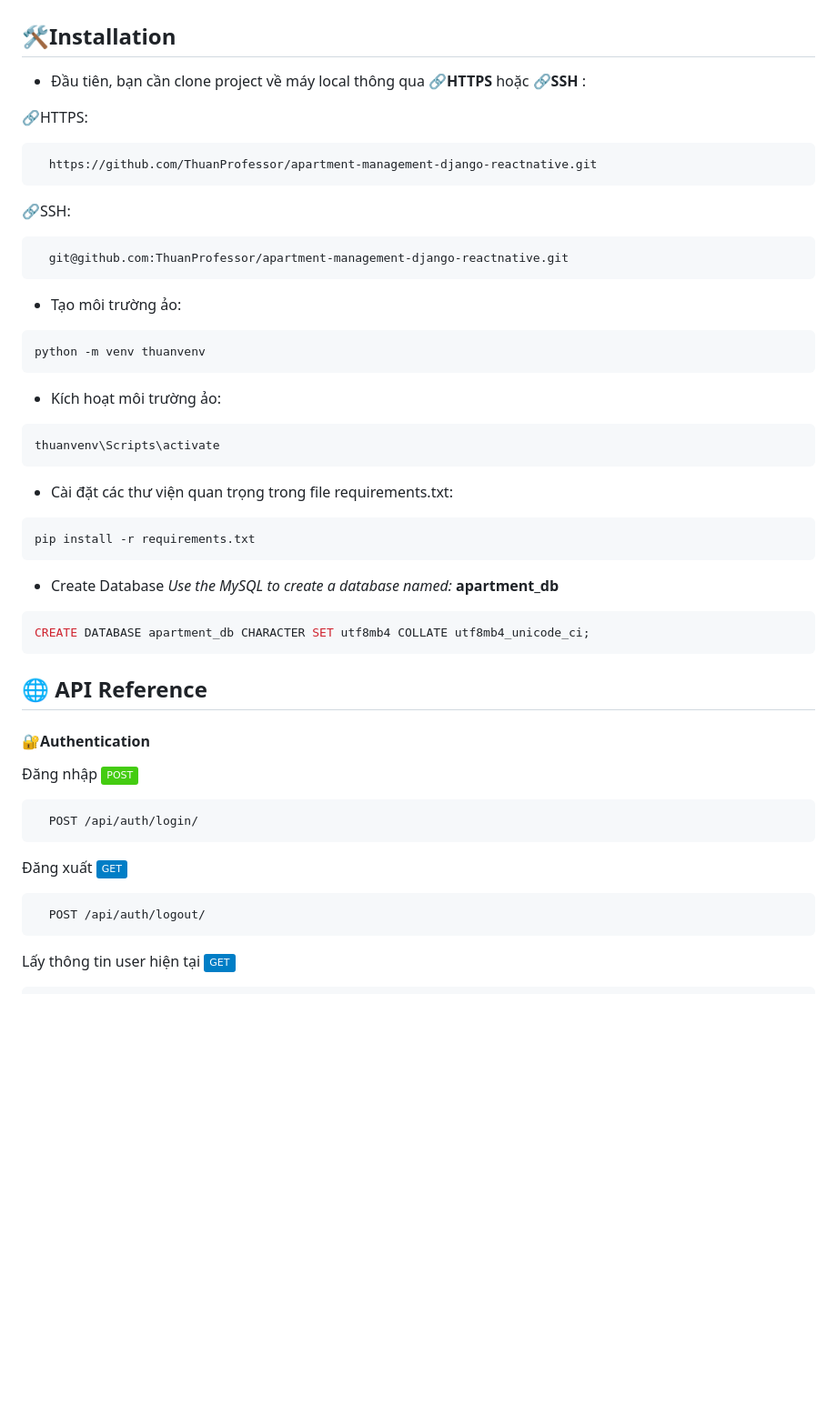
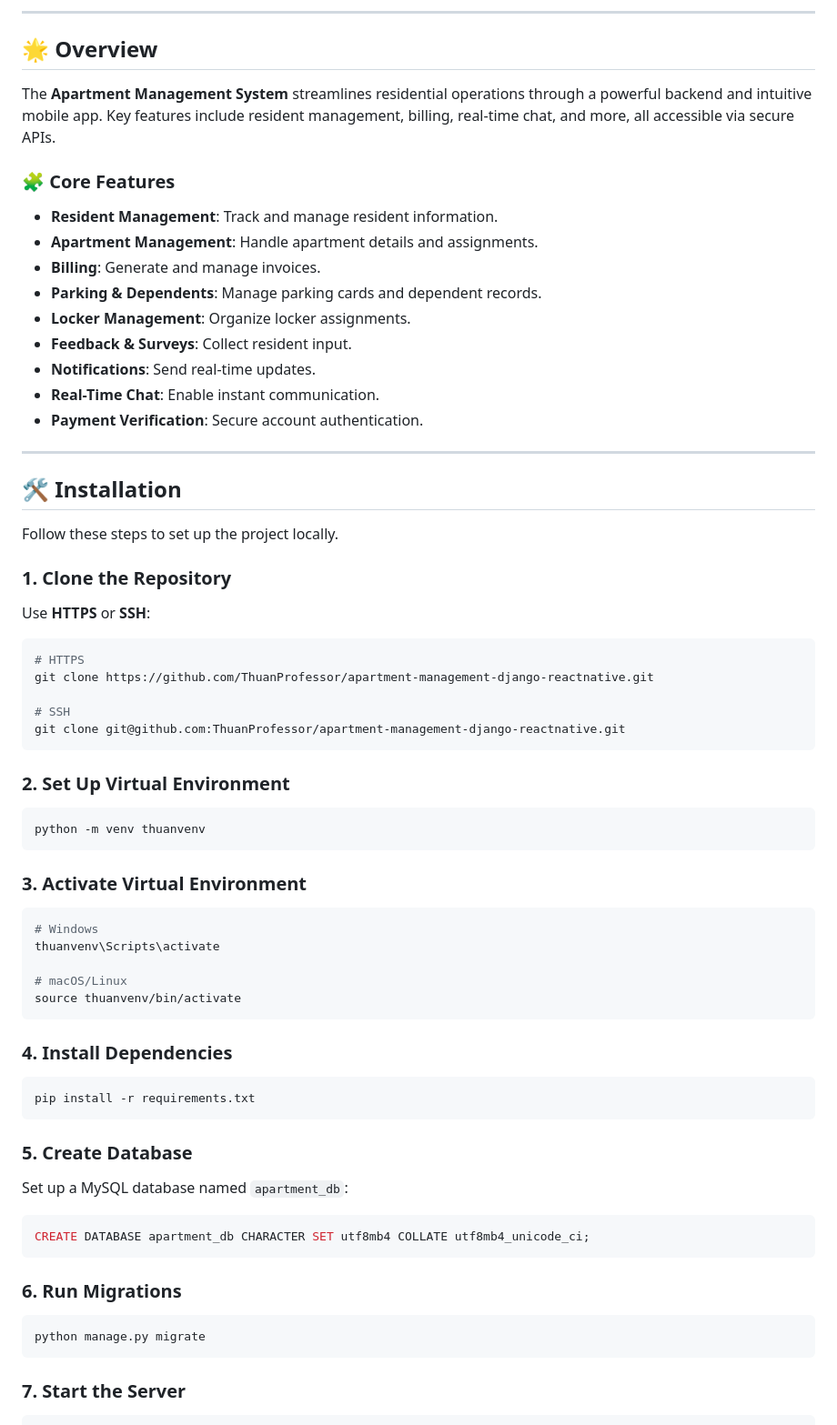
Before and after one commit to ThuanProfessor/apartment-management-django-reactnative, a Markdown page: README.md, the part around the change printed below. Shown: that part at 91% size. Rendered like a GitHub page; badges without logos; blank space fills up the shorter version.

````diff
--- a/README.md
+++ b/README.md
@@ -20,54 +15,66 @@ Dự án quản lý chung cư bao gồm nhiều nghiệp vụ quan trọng, sử
 
+---
 
-## 🛠️Installation
+## 🌟 **Overview**
 
-- Đầu tiên, bạn cần clone project về máy local thông qua **🔗HTTPS** hoặc **🔗SSH** :
+The **Apartment Management System** streamlines residential operations through a powerful backend and intuitive mobile app. Key features include resident management, billing, real-time chat, and more, all accessible via secure APIs.
 
-🔗HTTPS:
+### 🧩 **Core Features**
+- **Resident Management**: Track and manage resident information.
+- **Apartment Management**: Handle apartment details and assignments.
+- **Billing**: Generate and manage invoices.
+- **Parking & Dependents**: Manage parking cards and dependent records.
+- **Locker Management**: Organize locker assignments.
+- **Feedback & Surveys**: Collect resident input.
+- **Notifications**: Send real-time updates.
+- **Real-Time Chat**: Enable instant communication.
+- **Payment Verification**: Secure account authentication.
+
+---
+
+## 🛠️ **Installation**
+
+Follow these steps to set up the project locally.
+
+### 1. Clone the Repository
+Use **HTTPS** or **SSH**:
 ```bash
-  https://github.com/ThuanProfessor/apartment-management-django-reactnative.git
-```
-🔗SSH:
-```bash
-  git@github.com:ThuanProfessor/apartment-management-django-reactnative.git
+# HTTPS
+git clone https://github.com/ThuanProfessor/apartment-management-django-reactnative.git
+
+# SSH
+git clone git@github.com:ThuanProfessor/apartment-management-django-reactnative.git
 ```
 
-- Tạo môi trường ảo:
+### 2. Set Up Virtual Environment
 ```bash
 python -m venv thuanvenv
 ```
-- Kích hoạt môi trường ảo:
+
+### 3. Activate Virtual Environment
 ```bash
+# Windows
 thuanvenv\Scripts\activate
+
+# macOS/Linux
+source thuanvenv/bin/activate
 ```
-- Cài đặt các thư viện quan trọng trong file requirements.txt:
+
+### 4. Install Dependencies
 ```bash
 pip install -r requirements.txt
 ```
-- Create Database
-*Use the MySQL to create a database named:* **apartment_db**
-```bash
+
+### 5. Create Database
+Set up a MySQL database named `apartment_db`:
+```sql
 CREATE DATABASE apartment_db CHARACTER SET utf8mb4 COLLATE utf8mb4_unicode_ci;
 ```
 
-
-
-## 🌐 API Reference
-
-#### 🔐Authentication
-
-Đăng nhập
-![POST](https://img.shields.io/badge/-POST-brightgreen)
+### 6. Run Migrations
 ```bash
-  POST /api/auth/login/
-```
-Đăng xuất
-![GET](https://img.shields.io/badge/-GET-blue)
-```bash
-  POST /api/auth/logout/
+python manage.py migrate
 ```
 
-
-Lấy thông tin user hiện tại
-![GET](https://img.shields.io/badge/-GET-blue)
+### 7. Start the Server
 ```bash
````
Also changed, not shown: other parts of README.md (+60 -84 lines).
